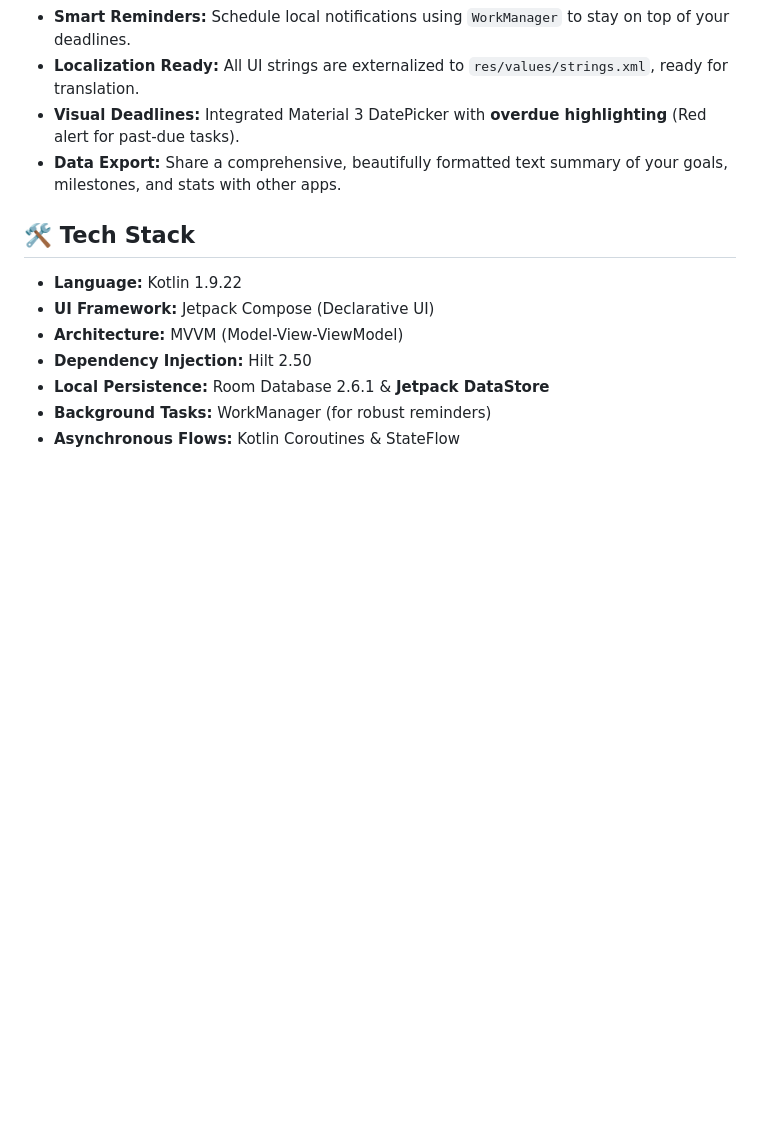
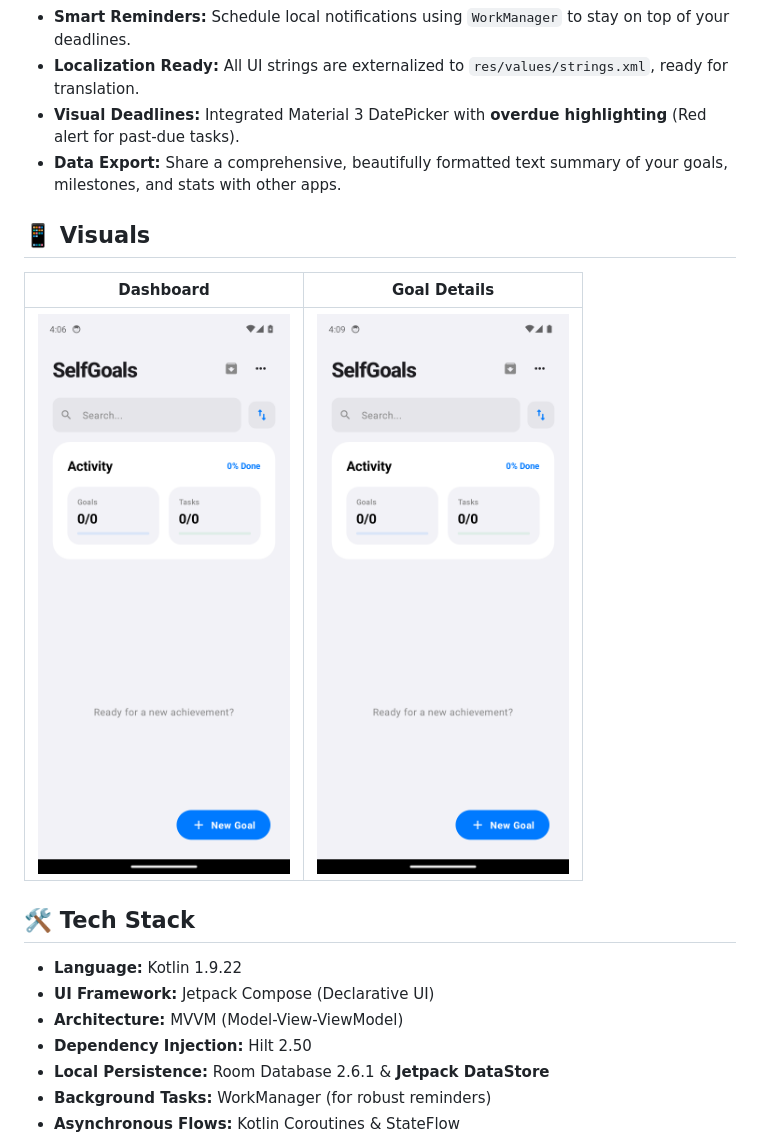
Before and after one commit to clawedcode-git/SelfGoals, a Markdown page: README.md, the part around the change. Rendered like a GitHub page; blank space fills up the shorter version.

Commit message:
docs: add visuals section to README with dashboard and details screenshots

```diff
--- a/README.md
+++ b/README.md
@@ -16,8 +16,14 @@ A high-polish, local-first Android application designed to help you define, trac
 -   **Search & Filtering:** Dynamic, iOS-style search bar and interactive category tags for instant goal discovery.
 -   **Smart Reminders:** Schedule local notifications using `WorkManager` to stay on top of your deadlines.
 -   **Localization Ready:** All UI strings are externalized to `res/values/strings.xml`, ready for translation.
--   **Visual Deadlines:** Integrated Material 3 DatePicker with **overdue highlighting** (Red alert for past-due tasks).
--   **Data Export:** Share a comprehensive, beautifully formatted text summary of your goals, milestones, and stats with other apps.
+- **Visual Deadlines:** Integrated Material 3 DatePicker with **overdue highlighting** (Red alert for past-due tasks).
+- **Data Export:** Share a comprehensive, beautifully formatted text summary of your goals, milestones, and stats with other apps.
+
+## 📱 Visuals
+
+| Dashboard | Goal Details |
+| :---: | :---: |
+| <img src="screenshot_dashboard.png" width="300"> | <img src="final_view.png" width="300"> |
 
 ## 🛠 Tech Stack
 
```
